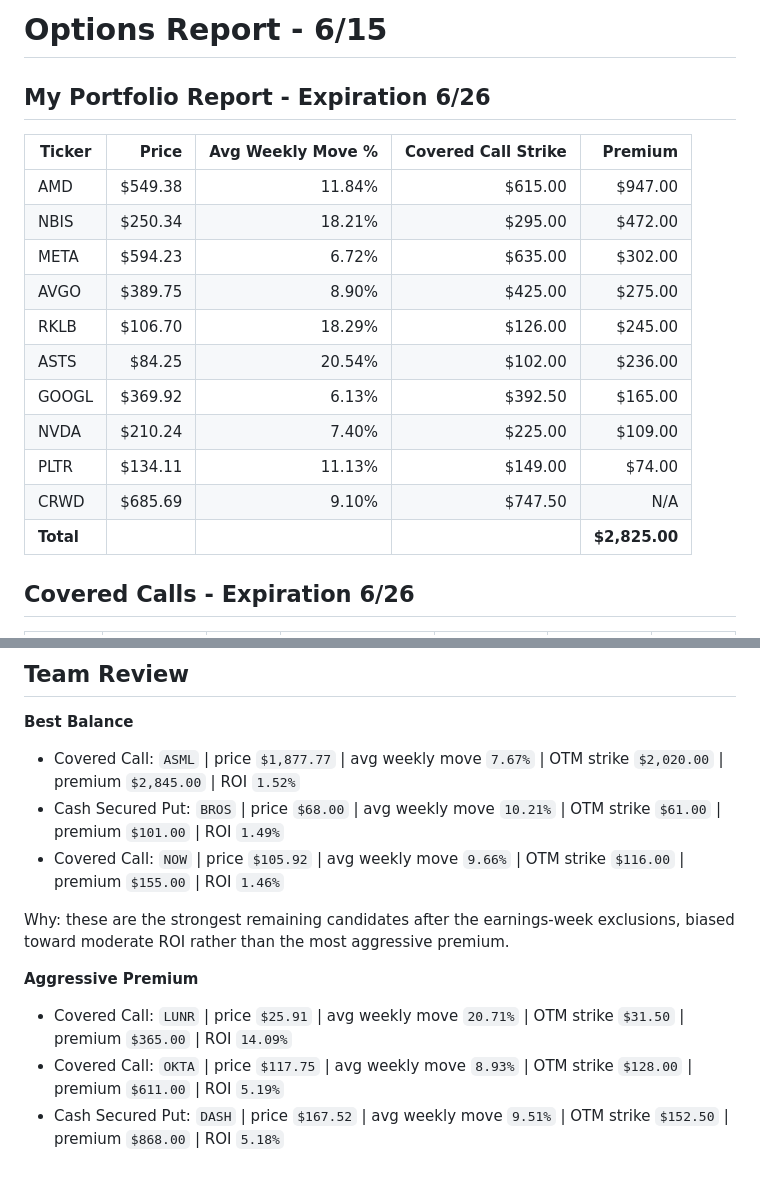
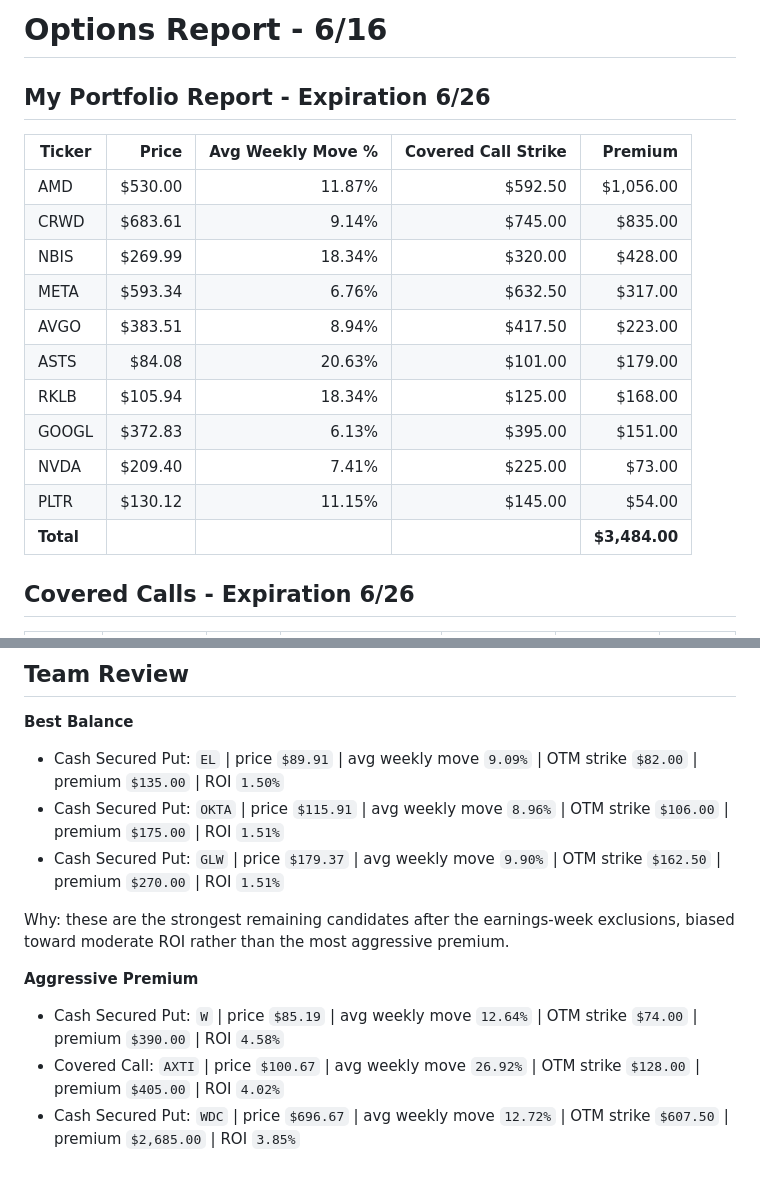
Before and after one commit to streamboxestv/options-report, a Markdown page: options_report.md, 2 parts joined by grey strips. GitHub-like rendering.

Commit message:
Refresh options report markdown for 6/16

```diff
--- a/options_report.md
+++ b/options_report.md
@@ -1,20 +1,20 @@
-# Options Report - 6/15
+# Options Report - 6/16
 
 ## My Portfolio Report - Expiration 6/26
 
 | Ticker    | Price   | Avg Weekly Move % | Covered Call Strike | Premium       |
 | --------- | ------: | ----------------: | ------------------: | ------------: |
-| AMD       | $549.38 |            11.84% |             $615.00 |       $947.00 |
-| NBIS      | $250.34 |            18.21% |             $295.00 |       $472.00 |
-| META      | $594.23 |             6.72% |             $635.00 |       $302.00 |
-| AVGO      | $389.75 |             8.90% |             $425.00 |       $275.00 |
-| RKLB      | $106.70 |            18.29% |             $126.00 |       $245.00 |
-| ASTS      |  $84.25 |            20.54% |             $102.00 |       $236.00 |
-| GOOGL     | $369.92 |             6.13% |             $392.50 |       $165.00 |
-| NVDA      | $210.24 |             7.40% |             $225.00 |       $109.00 |
-| PLTR      | $134.11 |            11.13% |             $149.00 |        $74.00 |
-| CRWD      | $685.69 |             9.10% |             $747.50 |           N/A |
-| **Total** |         |                   |                     | **$2,825.00** |
+| AMD       | $530.00 |            11.87% |             $592.50 |     $1,056.00 |
+| CRWD      | $683.61 |             9.14% |             $745.00 |       $835.00 |
+| NBIS      | $269.99 |            18.34% |             $320.00 |       $428.00 |
+| META      | $593.34 |             6.76% |             $632.50 |       $317.00 |
+| AVGO      | $383.51 |             8.94% |             $417.50 |       $223.00 |
+| ASTS      |  $84.08 |            20.63% |             $101.00 |       $179.00 |
+| RKLB      | $105.94 |            18.34% |             $125.00 |       $168.00 |
+| GOOGL     | $372.83 |             6.13% |             $395.00 |       $151.00 |
+| NVDA      | $209.40 |             7.41% |             $225.00 |        $73.00 |
+| PLTR      | $130.12 |            11.15% |             $145.00 |        $54.00 |
+| **Total** |         |                   |                     | **$3,484.00** |
 
 ## Covered Calls - Expiration 6/26
 
@@ -184,13 +139,13 @@
 ## Team Review
 
 **Best Balance**
-- Covered Call: `ASML` | price `$1,877.77` | avg weekly move `7.67%` | OTM strike `$2,020.00` | premium `$2,845.00` | ROI `1.52%`
-- Cash Secured Put: `BROS` | price `$68.00` | avg weekly move `10.21%` | OTM strike `$61.00` | premium `$101.00` | ROI `1.49%`
-- Covered Call: `NOW` | price `$105.92` | avg weekly move `9.66%` | OTM strike `$116.00` | premium `$155.00` | ROI `1.46%`
+- Cash Secured Put: `EL` | price `$89.91` | avg weekly move `9.09%` | OTM strike `$82.00` | premium `$135.00` | ROI `1.50%`
+- Cash Secured Put: `OKTA` | price `$115.91` | avg weekly move `8.96%` | OTM strike `$106.00` | premium `$175.00` | ROI `1.51%`
+- Cash Secured Put: `GLW` | price `$179.37` | avg weekly move `9.90%` | OTM strike `$162.50` | premium `$270.00` | ROI `1.51%`
 
 Why: these are the strongest remaining candidates after the earnings-week exclusions, biased toward moderate ROI rather than the most aggressive premium.
 
 **Aggressive Premium**
-- Covered Call: `LUNR` | price `$25.91` | avg weekly move `20.71%` | OTM strike `$31.50` | premium `$365.00` | ROI `14.09%`
-- Covered Call: `OKTA` | price `$117.75` | avg weekly move `8.93%` | OTM strike `$128.00` | premium `$611.00` | ROI `5.19%`
-- Cash Secured Put: `DASH` | price `$167.52` | avg weekly move `9.51%` | OTM strike `$152.50` | premium `$868.00` | ROI `5.18%`
+- Cash Secured Put: `W` | price `$85.19` | avg weekly move `12.64%` | OTM strike `$74.00` | premium `$390.00` | ROI `4.58%`
+- Covered Call: `AXTI` | price `$100.67` | avg weekly move `26.92%` | OTM strike `$128.00` | premium `$405.00` | ROI `4.02%`
+- Cash Secured Put: `WDC` | price `$696.67` | avg weekly move `12.72%` | OTM strike `$607.50` | premium `$2,685.00` | ROI `3.85%`
```
Also changed, not shown: other parts of options_report.md (+111 -156 lines).
